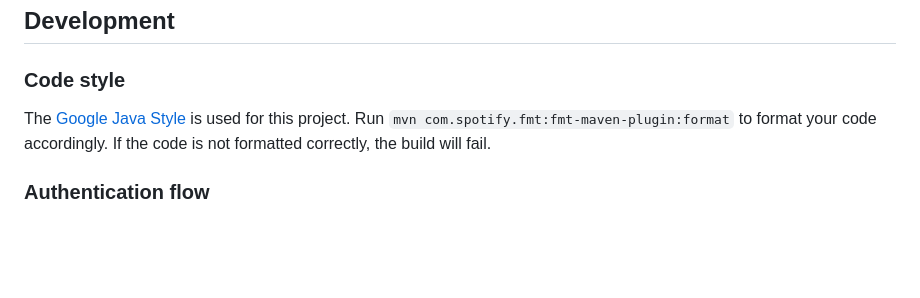
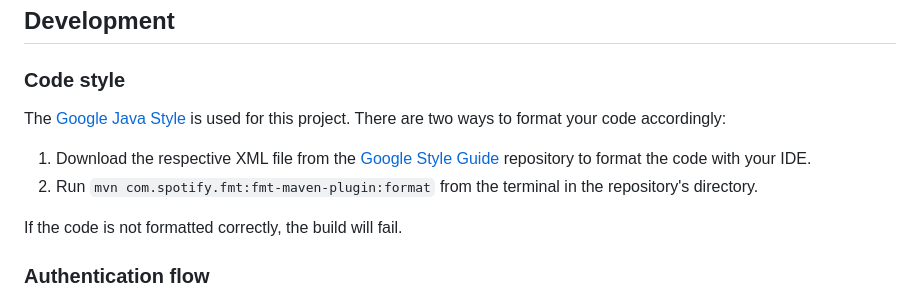
Before and after one commit to L21s/keycloak-eid-identity-provider, a Markdown page: README.md, the part around the change. Rendered like a GitHub page; blank space fills up the shorter version.

Commit message:
Add link to Google Style Guide XMLs

````diff
--- a/README.md
+++ b/README.md
@@ -54,8 +54,11 @@ If the eID identity provider plugin was registered successfully, `TcTokenEndpoin
 
 ## Development
 ### Code style
-The [Google Java Style](https://google.github.io/styleguide/javaguide.html) is used for this project.
-Run `mvn com.spotify.fmt:fmt-maven-plugin:format` to format your code accordingly. If the code is not formatted correctly, the build will fail.
+The [Google Java Style](https://google.github.io/styleguide/javaguide.html) is used for this project. There are two ways to format your code accordingly:
+1. Download the respective XML file from the [Google Style Guide](https://github.com/google/styleguide) repository to format the code with your IDE.
+2. Run `mvn com.spotify.fmt:fmt-maven-plugin:format` from the terminal in the repository's directory.
+
+If the code is not formatted correctly, the build will fail.
 
 ### Authentication flow
 ```mermaid
````
